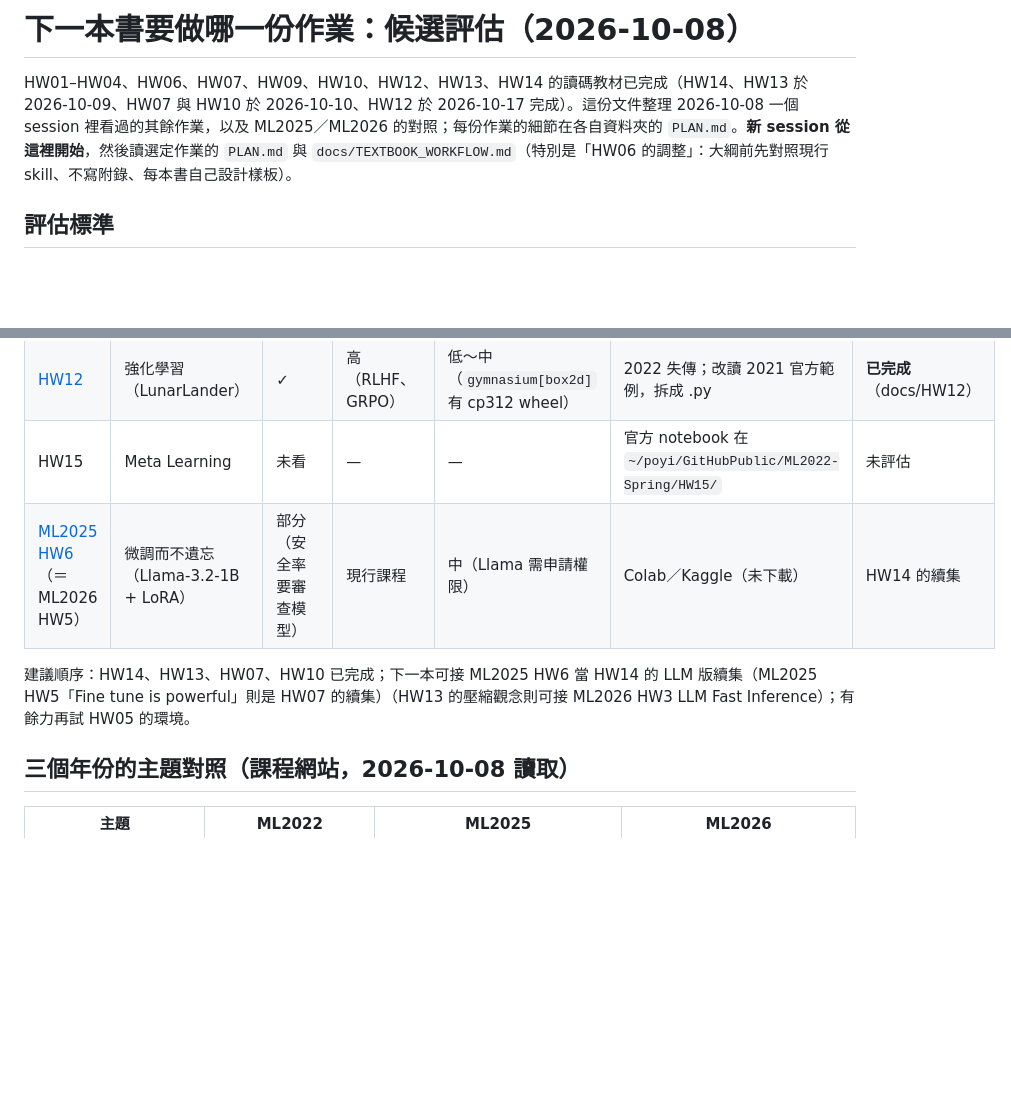
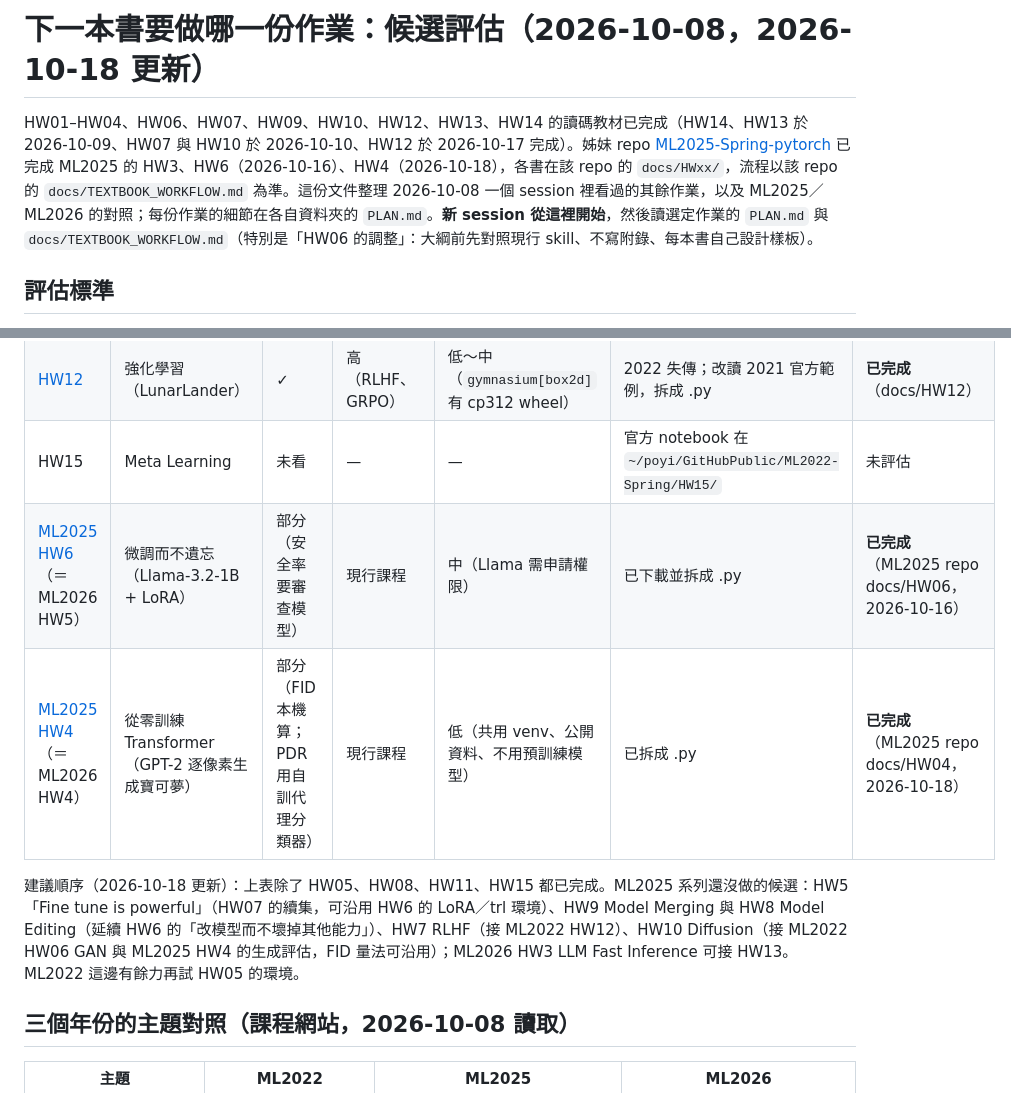
Before and after one commit to lordleeber/ML2022-Spring-pytorch, a Markdown page: docs/HW_STUDY_OVERVIEW.md, 2 parts joined by grey strips. Rendered like a GitHub page; blank space fills up the shorter version.

Commit message:
docs: overview — ML2025 HW6 and HW4 books are done (in ML2025-Spring-pytorch); update the remaining candidates
Co-Authored-By: Claude Opus 5.5 (1M context) <noreply@anthropic.com>

```diff
--- a/docs/HW_STUDY_OVERVIEW.md
+++ b/docs/HW_STUDY_OVERVIEW.md
@@ -1,6 +1,6 @@
-# 下一本書要做哪一份作業：候選評估（2026-10-08）
+# 下一本書要做哪一份作業：候選評估（2026-10-08，2026-10-18 更新）
 
-HW01–HW04、HW06、HW07、HW09、HW10、HW12、HW13、HW14 的讀碼教材已完成（HW14、HW13 於 2026-10-09、HW07 與 HW10 於 2026-10-10、HW12 於 2026-10-17 完成）。這份文件整理 2026-10-08 一個 session 裡看過的其餘作業，以及 ML2025／ML2026 的對照；每份作業的細節在各自資料夾的 `PLAN.md`。**新 session 從這裡開始**，然後讀選定作業的 `PLAN.md` 與 `docs/TEXTBOOK_WORKFLOW.md`（特別是「HW06 的調整」：大綱前先對照現行 skill、不寫附錄、每本書自己設計樣板）。
+HW01–HW04、HW06、HW07、HW09、HW10、HW12、HW13、HW14 的讀碼教材已完成（HW14、HW13 於 2026-10-09、HW07 與 HW10 於 2026-10-10、HW12 於 2026-10-17 完成）。姊妹 repo [ML2025-Spring-pytorch](https://github.com/lordleeber/ML2025-Spring-pytorch) 已完成 ML2025 的 HW3、HW6（2026-10-16）、HW4（2026-10-18），各書在該 repo 的 `docs/HWxx/`，流程以該 repo 的 `docs/TEXTBOOK_WORKFLOW.md` 為準。這份文件整理 2026-10-08 一個 session 裡看過的其餘作業，以及 ML2025／ML2026 的對照；每份作業的細節在各自資料夾的 `PLAN.md`。**新 session 從這裡開始**，然後讀選定作業的 `PLAN.md` 與 `docs/TEXTBOOK_WORKFLOW.md`（特別是「HW06 的調整」：大綱前先對照現行 skill、不寫附錄、每本書自己設計樣板）。
 
 ## 評估標準
 1. **本機能不能量主指標**：這系列的原則是「每個數字都在本機實測」。測試集沒有標籤、又沒有驗證集的作業，結論會打折。
@@ -21,9 +21,10 @@ HW01–HW04、HW06、HW07、HW09、HW10、HW12、HW13、HW14 的讀碼教材已
 | [HW08](../HW08/PLAN.md) | 異常偵測（autoencoder） | ✗（測試集無標籤） | 中 | 低（已能跑） | 已在 repo | 不建議 |
 | [HW12](../HW12/PLAN.md) | 強化學習（LunarLander） | ✓ | 高（RLHF、GRPO） | 低～中（`gymnasium[box2d]` 有 cp312 wheel） | 2022 失傳；改讀 2021 官方範例，拆成 .py | **已完成**（docs/HW12） |
 | HW15 | Meta Learning | 未看 | — | — | 官方 notebook 在 `~/poyi/GitHubPublic/ML2022-Spring/HW15/` | 未評估 |
-| [ML2025 HW6](https://github.com/lordleeber/ML2025-Spring-pytorch/blob/main/HW06/PLAN.md)（＝ML2026 HW5） | 微調而不遺忘（Llama-3.2-1B + LoRA） | 部分（安全率要審查模型） | 現行課程 | 中（Llama 需申請權限） | Colab／Kaggle（未下載） | HW14 的續集 |
+| [ML2025 HW6](https://github.com/lordleeber/ML2025-Spring-pytorch/blob/main/HW06/PLAN.md)（＝ML2026 HW5） | 微調而不遺忘（Llama-3.2-1B + LoRA） | 部分（安全率要審查模型） | 現行課程 | 中（Llama 需申請權限） | 已下載並拆成 .py | **已完成**（ML2025 repo docs/HW06，2026-10-16） |
+| [ML2025 HW4](https://github.com/lordleeber/ML2025-Spring-pytorch/blob/main/HW04/PLAN.md)（＝ML2026 HW4） | 從零訓練 Transformer（GPT-2 逐像素生成寶可夢） | 部分（FID 本機算；PDR 用自訓代理分類器） | 現行課程 | 低（共用 venv、公開資料、不用預訓練模型） | 已拆成 .py | **已完成**（ML2025 repo docs/HW04，2026-10-18） |
 
-建議順序：HW14、HW13、HW07、HW10 已完成；下一本可接 ML2025 HW6 當 HW14 的 LLM 版續集（ML2025 HW5「Fine tune is powerful」則是 HW07 的續集）（HW13 的壓縮觀念則可接 ML2026 HW3 LLM Fast Inference）；有餘力再試 HW05 的環境。
+建議順序（2026-10-18 更新）：上表除了 HW05、HW08、HW11、HW15 都已完成。ML2025 系列還沒做的候選：HW5「Fine tune is powerful」（HW07 的續集，可沿用 HW6 的 LoRA／trl 環境）、HW9 Model Merging 與 HW8 Model Editing（延續 HW6 的「改模型而不壞掉其他能力」）、HW7 RLHF（接 ML2022 HW12）、HW10 Diffusion（接 ML2022 HW06 GAN 與 ML2025 HW4 的生成評估，FID 量法可沿用）；ML2026 HW3 LLM Fast Inference 可接 HW13。ML2022 這邊有餘力再試 HW05 的環境。
 
 ## 三個年份的主題對照（課程網站，2026-10-08 讀取）
 
```
